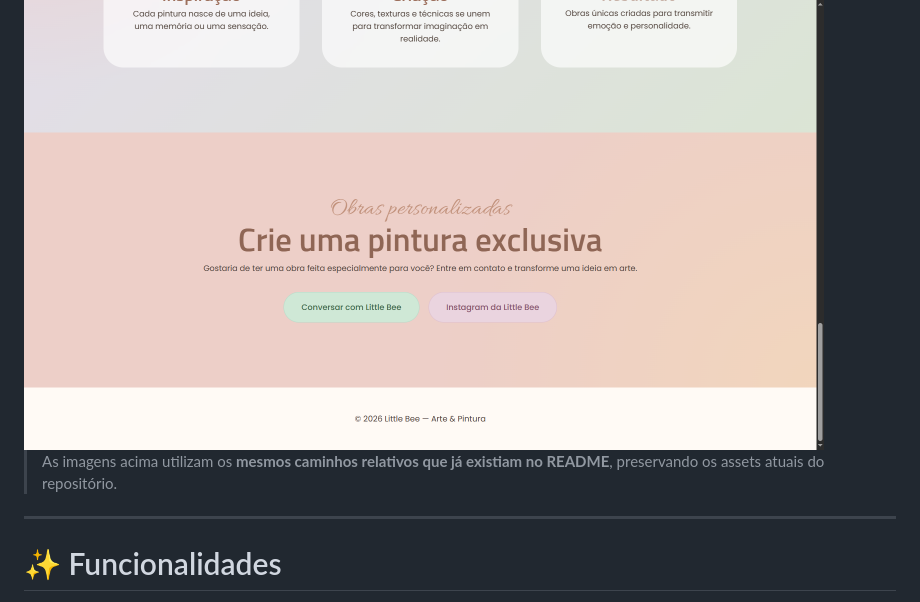
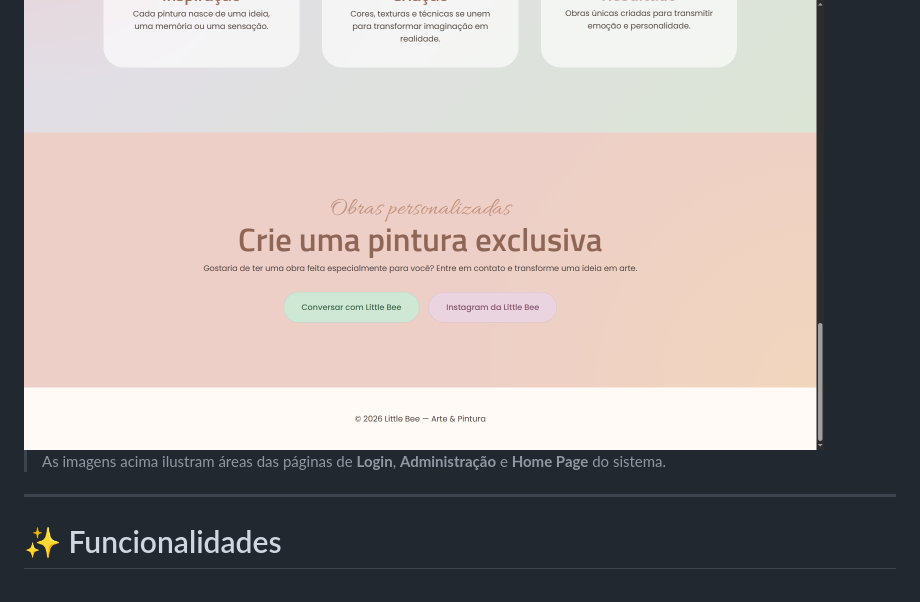
Before and after one commit to Richter06/paginaDeArtesVisuais, a Markdown page: README.md, the part around the change. Drawn GitHub-style.

Commit message:
Pequena revisão no README.md
Updated image description in contacts section of README.

```diff
--- a/README.md
+++ b/README.md
@@ -47,7 +47,7 @@ A arquitetura atual mantém o front-end estático separado da lógica de API e d
 
 <img src="public/img/contatos.png" alt="Seção de contatos e encomendas do Little Bee" width="800">
 
-> As imagens acima utilizam os **mesmos caminhos relativos que já existiam no README**, preservando os assets atuais do repositório.
+> As imagens acima ilustram áreas das páginas de **Login**, **Administração** e **Home Page** do sistema.
 
 ---
 
```
